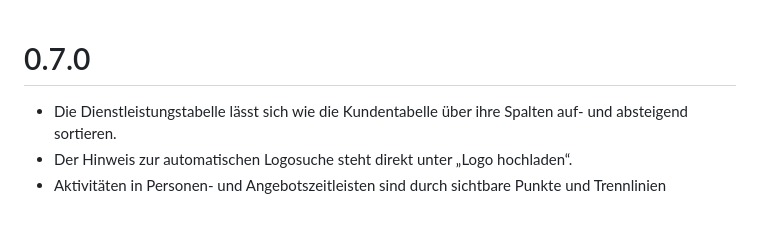
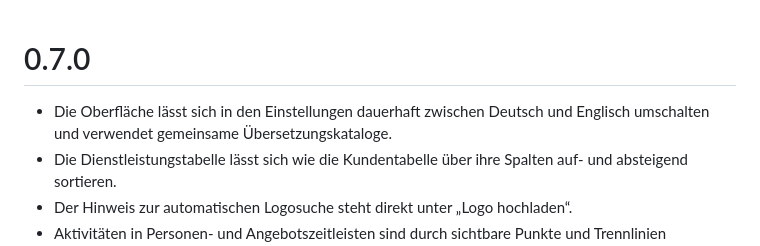
Before and after one commit to oliverjessner/pitchary, a Markdown page: docs/changelog.md, the part around the change. Rendered like a GitHub page; blank space fills up the shorter version.

Commit message:
docs: record German and English localization

```diff
--- a/docs/changelog.md
+++ b/docs/changelog.md
@@ -1,5 +1,6 @@
 # 0.7.0
 
+- Die Oberfläche lässt sich in den Einstellungen dauerhaft zwischen Deutsch und Englisch umschalten und verwendet gemeinsame Übersetzungskataloge.
 - Die Dienstleistungstabelle lässt sich wie die Kundentabelle über ihre Spalten auf- und absteigend sortieren.
 - Der Hinweis zur automatischen Logosuche steht direkt unter „Logo hochladen“.
 - Aktivitäten in Personen- und Angebotszeitleisten sind durch sichtbare Punkte und Trennlinien voneinander abgegrenzt.
```
